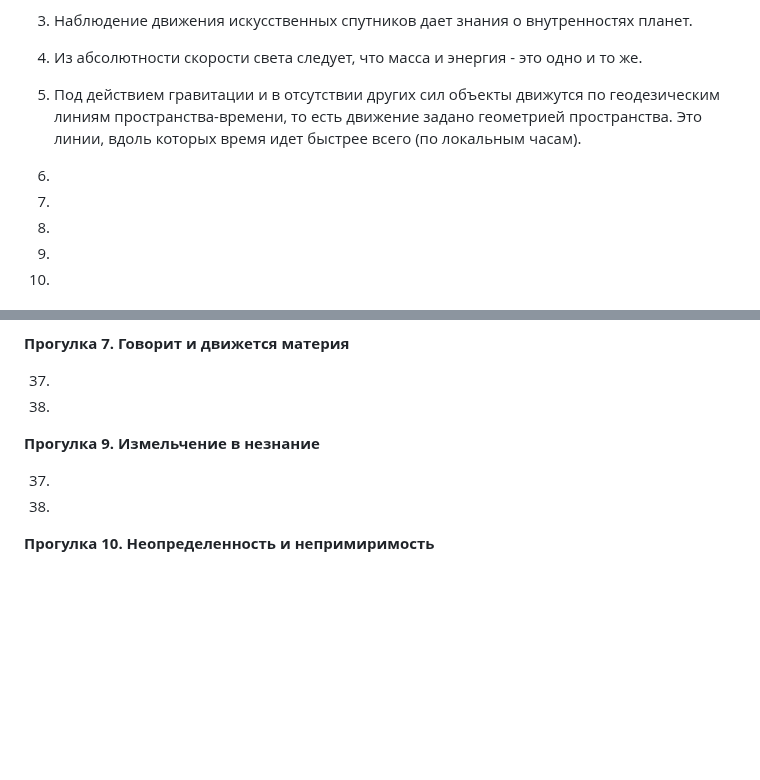
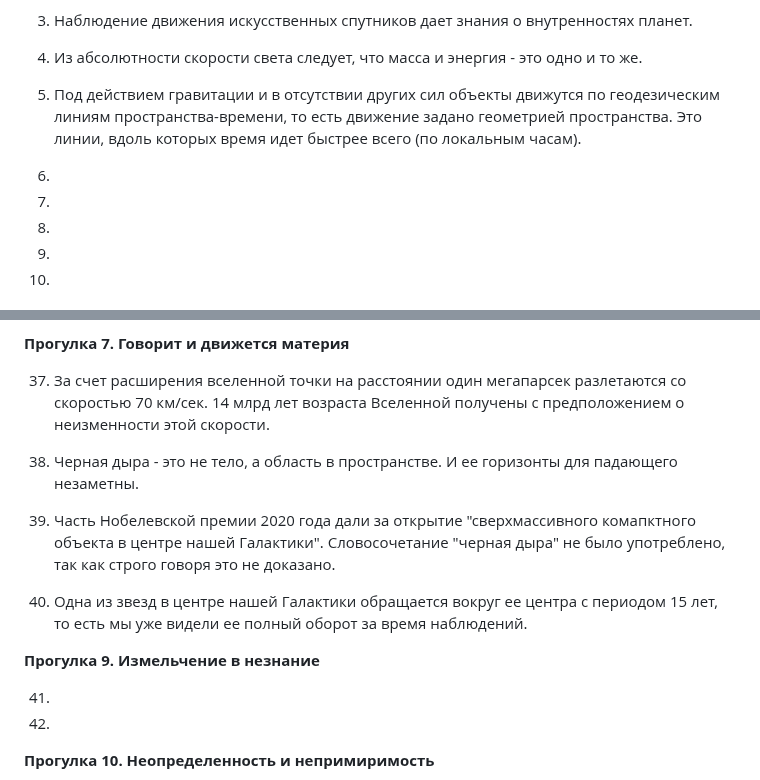
Before and after one commit to iamkulikov/reading_list_books, a Markdown page: reviews/2024_Semikhatov_ProgulkiPoVselennoi.md, 2 parts joined by grey strips. Rendered like a GitHub page; blank space fills up the shorter version.

Commit message:
+ Loop Hofstadter

```diff
--- a/reviews/2024_Semikhatov_ProgulkiPoVselennoi.md
+++ b/reviews/2024_Semikhatov_ProgulkiPoVselennoi.md
@@ -19,15 +19,15 @@
 
 5. Под действием гравитации и в отсутствии других сил объекты движутся по геодезическим линиям пространства-времени, то есть движение задано геометрией пространства. Это линии, вдоль которых время идет быстрее всего (по локальным часам).
 
-2.
+6.
 
-3.
+7.
 
-4.
+8.
 
-5.
+9.
 
-6.
+10.
 
 ## Находки
 
@@ -120,15 +120,19 @@
 
 **Прогулка 7. Говорит и движется материя**
 
-37.
+37. За счет расширения вселенной точки на расстоянии один мегапарсек разлетаются со скоростью 70 км/сек. 14 млрд лет возраста Вселенной получены с предположением о неизменности этой скорости.
 
-38.
+38. Черная дыра - это не тело, а область в пространстве. И ее горизонты для падающего незаметны.
+
+39. Часть Нобелевской премии 2020 года дали за открытие "сверхмассивного комапктного объекта в центре нашей Галактики". Словосочетание "черная дыра" не было употреблено, так как строго говоря это не доказано.
+
+40. Одна из звезд в центре нашей Галактики обращается вокруг ее центра с периодом 15 лет, то есть мы уже видели ее полный оборот за время наблюдений.
 
 **Прогулка 9. Измельчение в незнание**
 
-37.
+41.
 
-38.
+42.
 
 **Прогулка 10. Неопределенность и непримиримость**
 
```
Also changed, not shown: README.md (+3 -1 lines).
